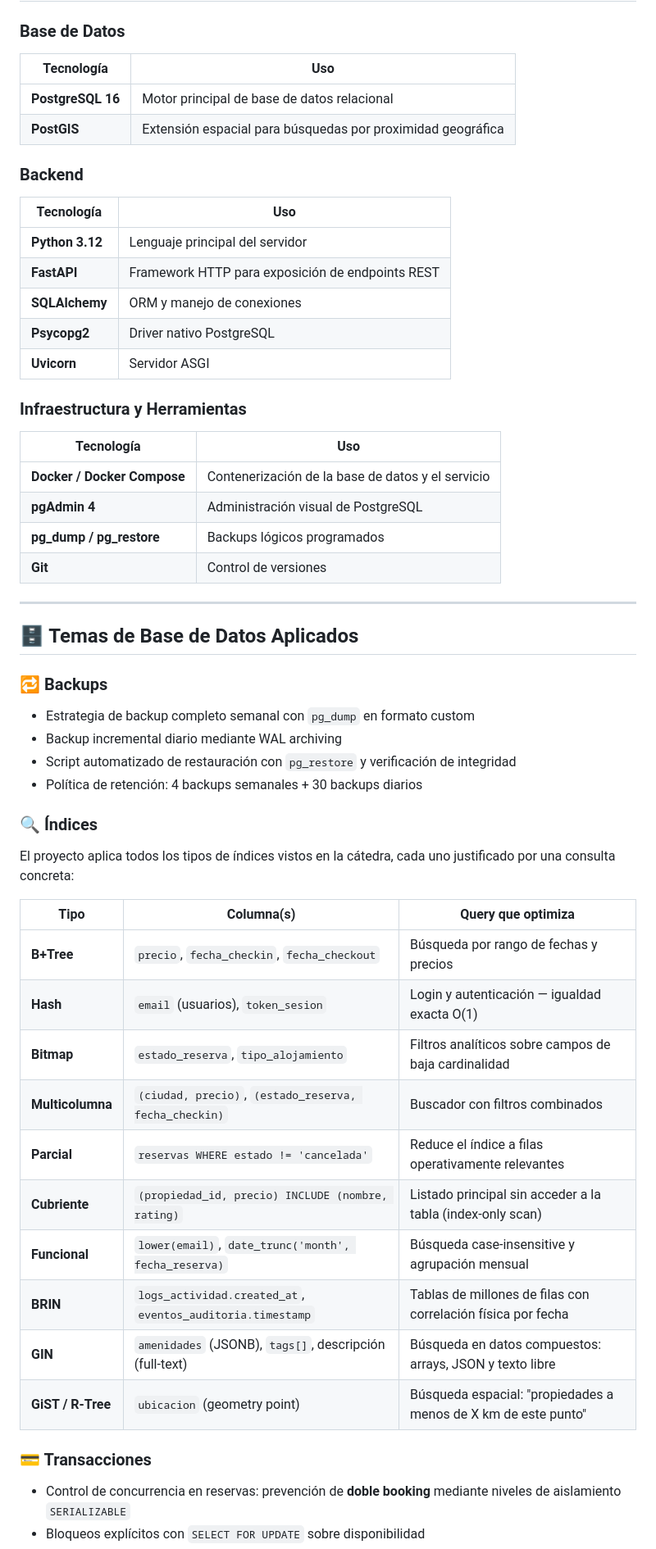
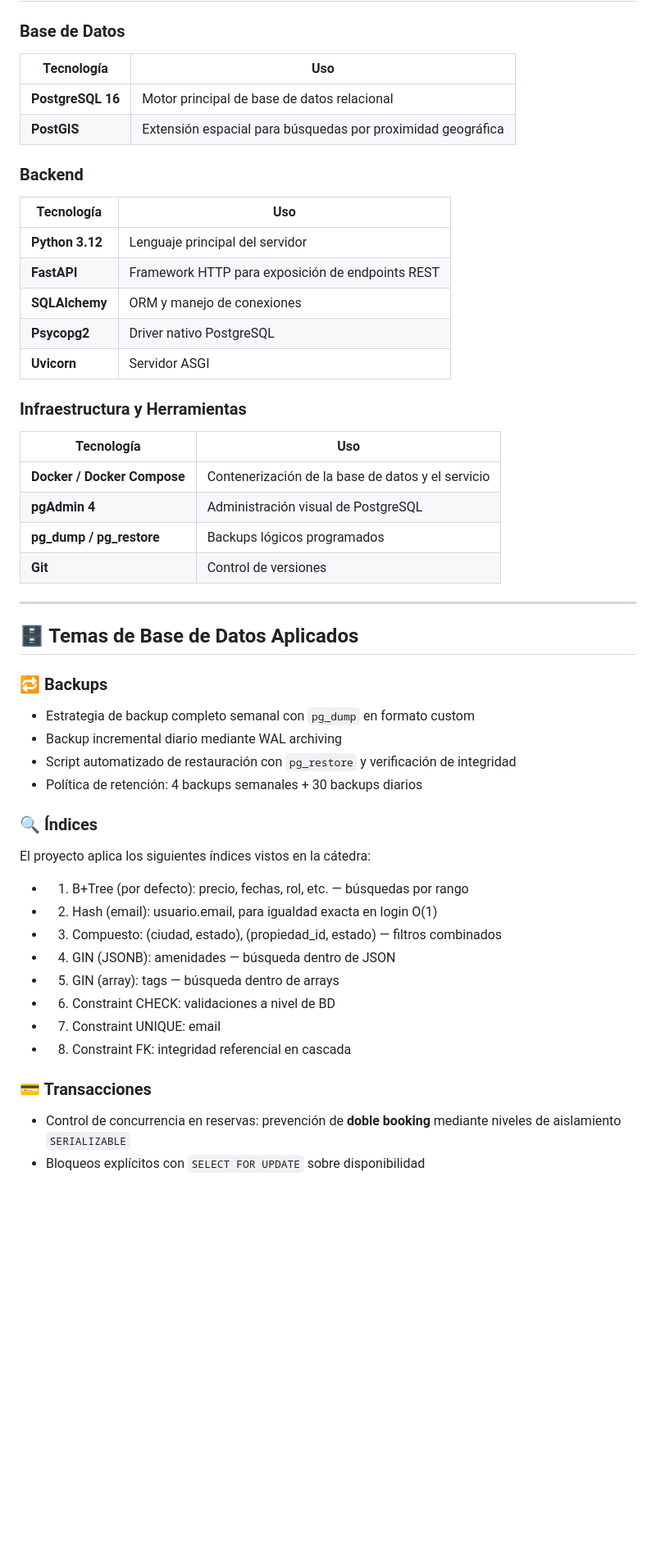
Before and after one commit to UTN-BDA-2026/Grupo-10-Stayhub, a Markdown page: README.md, the part around one of its changes. Shown at 82% size. GitHub-like rendering; blank space fills up the shorter version.

Commit message:
Cambios en el README
Puse los índices que realmente hemos implementado.

```diff
--- a/README.md
+++ b/README.md
@@ -29,33 +29,37 @@ El backend actúa únicamente como capa de exposición de la lógica implementad
 ## 🛠️ Stack Tecnológico
 
 ### Base de Datos
-| Tecnología | Uso |
-|---|---|
-| **PostgreSQL 16** | Motor principal de base de datos relacional |
-| **PostGIS** | Extensión espacial para búsquedas por proximidad geográfica |
+
+| Tecnología        | Uso                                                         |
+| ----------------- | ----------------------------------------------------------- |
+| **PostgreSQL 16** | Motor principal de base de datos relacional                 |
+| **PostGIS**       | Extensión espacial para búsquedas por proximidad geográfica |
 
 ### Backend
-| Tecnología | Uso |
-|---|---|
-| **Python 3.12** | Lenguaje principal del servidor |
-| **FastAPI** | Framework HTTP para exposición de endpoints REST |
-| **SQLAlchemy** | ORM y manejo de conexiones |
-| **Psycopg2** | Driver nativo PostgreSQL |
-| **Uvicorn** | Servidor ASGI |
+
+| Tecnología      | Uso                                              |
+| --------------- | ------------------------------------------------ |
+| **Python 3.12** | Lenguaje principal del servidor                  |
+| **FastAPI**     | Framework HTTP para exposición de endpoints REST |
+| **SQLAlchemy**  | ORM y manejo de conexiones                       |
+| **Psycopg2**    | Driver nativo PostgreSQL                         |
+| **Uvicorn**     | Servidor ASGI                                    |
 
 ### Infraestructura y Herramientas
-| Tecnología | Uso |
-|---|---|
+
+| Tecnología                  | Uso                                               |
+| --------------------------- | ------------------------------------------------- |
 | **Docker / Docker Compose** | Contenerización de la base de datos y el servicio |
-| **pgAdmin 4** | Administración visual de PostgreSQL |
-| **pg_dump / pg_restore** | Backups lógicos programados |
-| **Git** | Control de versiones |
+| **pgAdmin 4**               | Administración visual de PostgreSQL               |
+| **pg_dump / pg_restore**    | Backups lógicos programados                       |
+| **Git**                     | Control de versiones                              |
 
 ---
 
 ## 🗄️ Temas de Base de Datos Aplicados
 
 ### 🔁 Backups
+
 - Estrategia de backup completo semanal con `pg_dump` en formato custom
 - Backup incremental diario mediante WAL archiving
 - Script automatizado de restauración con `pg_restore` y verificación de integridad
@@ -63,22 +67,19 @@ El backend actúa únicamente como capa de exposición de la lógica implementad
 
 ### 🔍 Índices
 
-El proyecto aplica todos los tipos de índices vistos en la cátedra, cada uno justificado por una consulta concreta:
+El proyecto aplica los siguientes índices vistos en la cátedra:
 
-| Tipo | Columna(s) | Query que optimiza |
-|---|---|---|
-| **B+Tree** | `precio`, `fecha_checkin`, `fecha_checkout` | Búsqueda por rango de fechas y precios |
-| **Hash** | `email` (usuarios), `token_sesion` | Login y autenticación — igualdad exacta O(1) |
-| **Bitmap** | `estado_reserva`, `tipo_alojamiento` | Filtros analíticos sobre campos de baja cardinalidad |
-| **Multicolumna** | `(ciudad, precio)`, `(estado_reserva, fecha_checkin)` | Buscador con filtros combinados |
-| **Parcial** | `reservas WHERE estado != 'cancelada'` | Reduce el índice a filas operativamente relevantes |
-| **Cubriente** | `(propiedad_id, precio) INCLUDE (nombre, rating)` | Listado principal sin acceder a la tabla (index-only scan) |
-| **Funcional** | `lower(email)`, `date_trunc('month', fecha_reserva)` | Búsqueda case-insensitive y agrupación mensual |
-| **BRIN** | `logs_actividad.created_at`, `eventos_auditoria.timestamp` | Tablas de millones de filas con correlación física por fecha |
-| **GIN** | `amenidades` (JSONB), `tags[]`, descripción (full-text) | Búsqueda en datos compuestos: arrays, JSON y texto libre |
-| **GiST / R-Tree** | `ubicacion` (geometry point) | Búsqueda espacial: "propiedades a menos de X km de este punto" |
+- 1. B+Tree (por defecto): precio, fechas, rol, etc. — búsquedas por rango
+- 2. Hash (email): usuario.email, para igualdad exacta en login O(1)
+- 3. Compuesto: (ciudad, estado), (propiedad_id, estado) — filtros combinados
+- 4. GIN (JSONB): amenidades — búsqueda dentro de JSON
+- 5. GIN (array): tags — búsqueda dentro de arrays
+- 6. Constraint CHECK: validaciones a nivel de BD
+- 7. Constraint UNIQUE: email
+- 8. Constraint FK: integridad referencial en cascada
 
 ### 💳 Transacciones
+
 - Control de concurrencia en reservas: prevención de **doble booking** mediante niveles de aislamiento `SERIALIZABLE`
 - Bloqueos explícitos con `SELECT FOR UPDATE` sobre disponibilidad
 - Manejo de rollback automático ante fallos de pago o validación
```
Also changed, not shown: other parts of README.md (+7 -6 lines).
